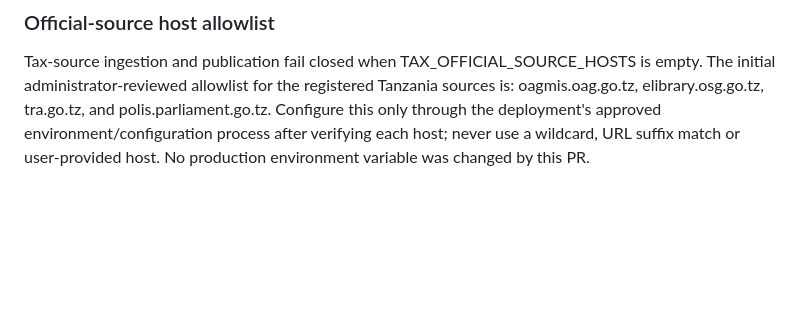
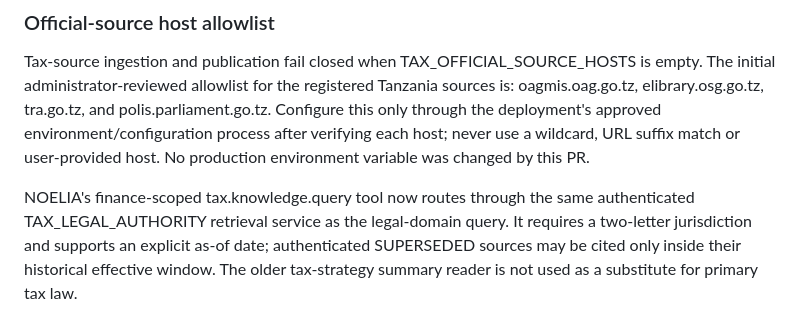
Before and after one commit to yumvalila-bot/BEYU-OS-1.0, a Markdown page: docs/finance/TAX_INTELLIGENCE_CAPABILITY_ARCHITECTURE.md, the part around the change. Drawn GitHub-style; blank space fills up the shorter version.

Commit message:
docs(noelia): document source-bound tax knowledge retrieval

```diff
--- a/docs/finance/TAX_INTELLIGENCE_CAPABILITY_ARCHITECTURE.md
+++ b/docs/finance/TAX_INTELLIGENCE_CAPABILITY_ARCHITECTURE.md
@@ -169,3 +169,6 @@ These changes improve draft preparation and evidence handling; they do not activ
 ### Official-source host allowlist
 
 Tax-source ingestion and publication fail closed when TAX_OFFICIAL_SOURCE_HOSTS is empty. The initial administrator-reviewed allowlist for the registered Tanzania sources is: oagmis.oag.go.tz, elibrary.osg.go.tz, tra.go.tz, and polis.parliament.go.tz. Configure this only through the deployment's approved environment/configuration process after verifying each host; never use a wildcard, URL suffix match or user-provided host. No production environment variable was changed by this PR.
+
+
+NOELIA's finance-scoped tax.knowledge.query tool now routes through the same authenticated TAX_LEGAL_AUTHORITY retrieval service as the legal-domain query. It requires a two-letter jurisdiction and supports an explicit as-of date; authenticated SUPERSEDED sources may be cited only inside their historical effective window. The older tax-strategy summary reader is not used as a substitute for primary tax law.
```
